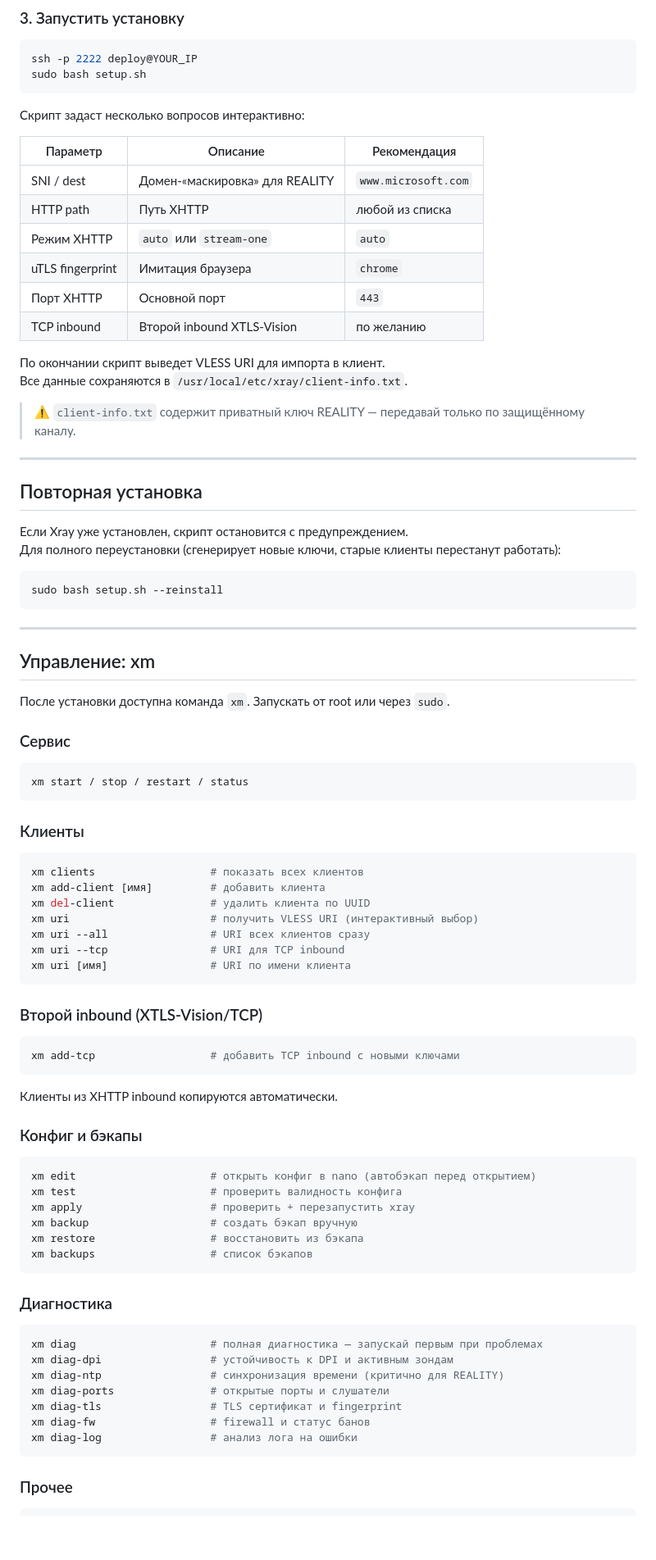
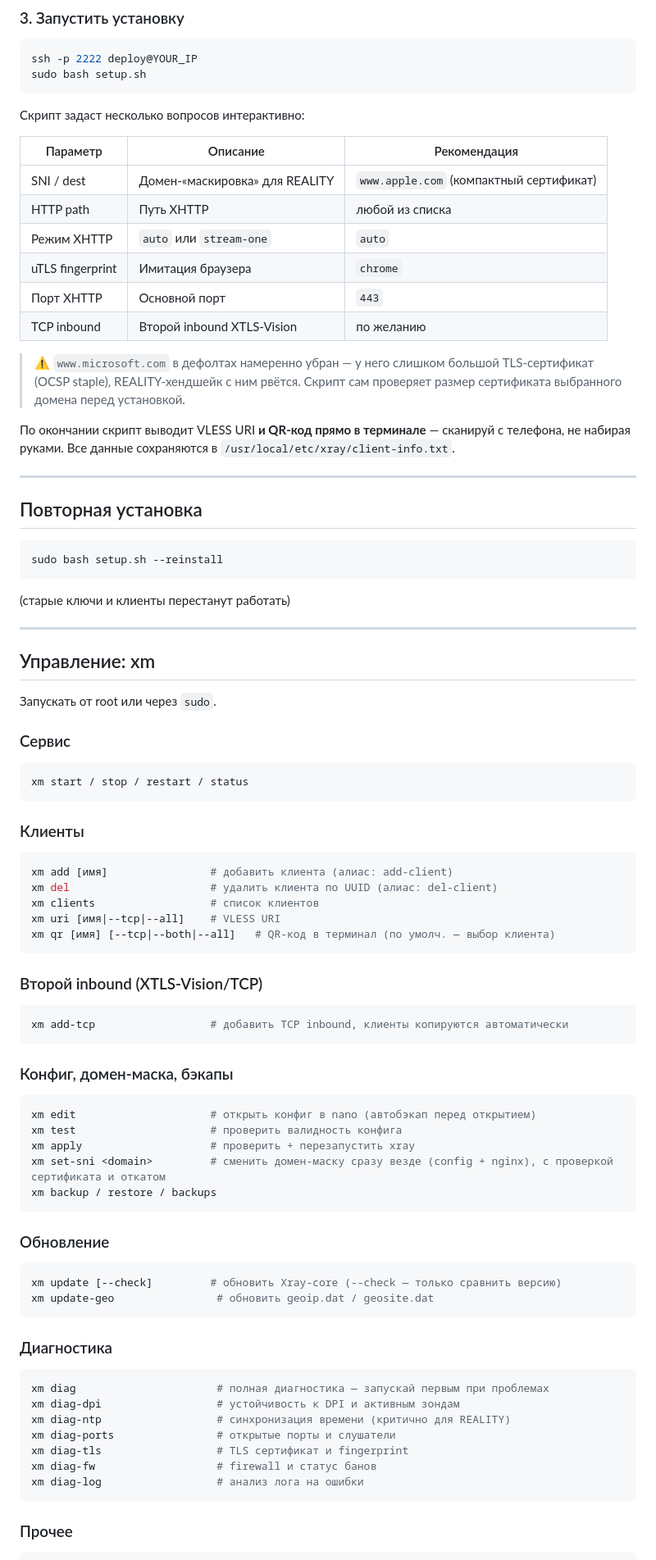
Before and after one commit to grokki91/xray, a Markdown page: README.md, the part around one of its changes. Shown at 82% size. Drawn GitHub-style; blank space fills up the shorter version.

````diff
--- a/README.md
+++ b/README.md
@@ -59,84 +54,76 @@ sudo bash setup.sh
 
 | Параметр | Описание | Рекомендация |
 |---|---|---|
-| SNI / dest | Домен-«маскировка» для REALITY | `www.microsoft.com` |
+| SNI / dest | Домен-«маскировка» для REALITY | `www.apple.com` (компактный сертификат) |
 | HTTP path | Путь XHTTP | любой из списка |
 | Режим XHTTP | `auto` или `stream-one` | `auto` |
 | uTLS fingerprint | Имитация браузера | `chrome` |
 | Порт XHTTP | Основной порт | `443` |
 | TCP inbound | Второй inbound XTLS-Vision | по желанию |
 
-По окончании скрипт выведет VLESS URI для импорта в клиент.
-Все данные сохраняются в `/usr/local/etc/xray/client-info.txt`.
+> ⚠️ `www.microsoft.com` в дефолтах намеренно убран — у него слишком большой TLS-сертификат (OCSP staple), REALITY-хендшейк с ним рвётся. Скрипт сам проверяет размер сертификата выбранного домена перед установкой.
 
-> ⚠️ `client-info.txt` содержит приватный ключ REALITY — передавай только по защищённому каналу.
+По окончании скрипт выводит VLESS URI **и QR-код прямо в терминале** — сканируй с телефона, не набирая руками. Все данные сохраняются в `/usr/local/etc/xray/client-info.txt`.
 
 ---
 
 ## Повторная установка
 
-Если Xray уже установлен, скрипт остановится с предупреждением.
-Для полного переустановки (сгенерирует новые ключи, старые клиенты перестанут работать):
-
 ```bash
 sudo bash setup.sh --reinstall
 ```
+(старые ключи и клиенты перестанут работать)
 
 ---
 
 ## Управление: xm
 
-После установки доступна команда `xm`. Запускать от root или через `sudo`.
+Запускать от root или через `sudo`.
 
 ### Сервис
-
 ```bash
 xm start / stop / restart / status
 ```
 
 ### Клиенты
-
 ```bash
-xm clients                  # показать всех клиентов
-xm add-client [имя]         # добавить клиента
-xm del-client               # удалить клиента по UUID
-xm uri                      # получить VLESS URI (интерактивный выбор)
-xm uri --all                # URI всех клиентов сразу
-xm uri --tcp                # URI для TCP inbound
-xm uri [имя]                # URI по имени клиента
+xm add [имя]                # добавить клиента (алиас: add-client)
+xm del                      # удалить клиента по UUID (алиас: del-client)
+xm clients                  # список клиентов
+xm uri [имя|--tcp|--all]    # VLESS URI
+xm qr [имя] [--tcp|--both|--all]   # QR-код в терминал (по умолч. — выбор клиента)
 ```
 
 ### Второй inbound (XTLS-Vision/TCP)
-
 ```bash
-xm add-tcp                  # добавить TCP inbound с новыми ключами
+xm add-tcp                  # добавить TCP inbound, клиенты копируются автоматически
 ```
 
-Клиенты из XHTTP inbound копируются автоматически.
-
-### Конфиг и бэкапы
-
+### Конфиг, домен-маска, бэкапы
 ```bash
 xm edit                     # открыть конфиг в nano (автобэкап перед открытием)
 xm test                     # проверить валидность конфига
 xm apply                    # проверить + перезапустить xray
-xm backup                   # создать бэкап вручную
-xm restore                  # восстановить из бэкапа
-xm backups                  # список бэкапов
+xm set-sni <domain>         # сменить домен-маску сразу везде (config + nginx), с проверкой сертификата и откатом
+xm backup / restore / backups
+```
+
+### Обновление
+```bash
+xm update [--check]         # обновить Xray-core (--check — только сравнить версию)
+xm update-geo                # обновить geoip.dat / geosite.dat
 ```
 
 ### Диагностика
-
 ```bash
-xm diag                     # полная диагностика — запускай первым при проблемах
-xm diag-dpi                 # устойчивость к DPI и активным зондам
-xm diag-ntp                 # синхронизация времени (критично для REALITY)
-xm diag-ports               # открытые порты и слушатели
-xm diag-tls                 # TLS сертификат и fingerprint
-xm diag-fw                  # firewall и статус банов
-xm diag-log                 # анализ лога на ошибки
+xm diag                      # полная диагностика — запускай первым при проблемах
+xm diag-dpi                  # устойчивость к DPI и активным зондам
+xm diag-ntp                  # синхронизация времени (критично для REALITY)
+xm diag-ports                # открытые порты и слушатели
+xm diag-tls                  # TLS сертификат и fingerprint
+xm diag-fw                   # firewall и статус банов
+xm diag-log                  # анализ лога на ошибки
 ```
 
 ### Прочее
-
 ```bash
````
Also changed, not shown: other parts of README.md (+17 -25 lines).
